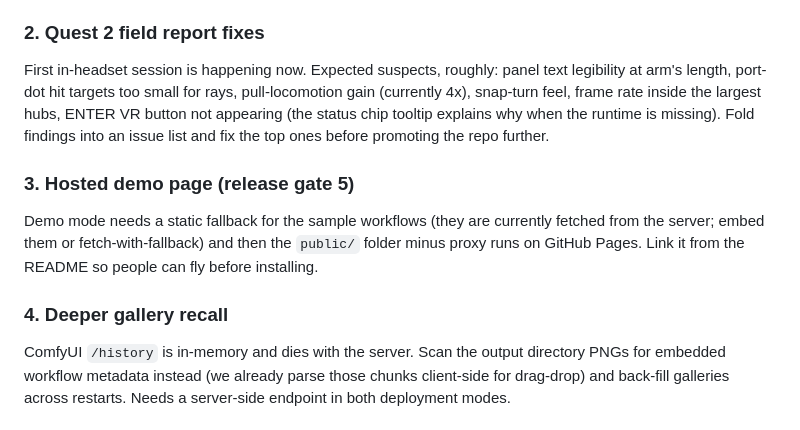
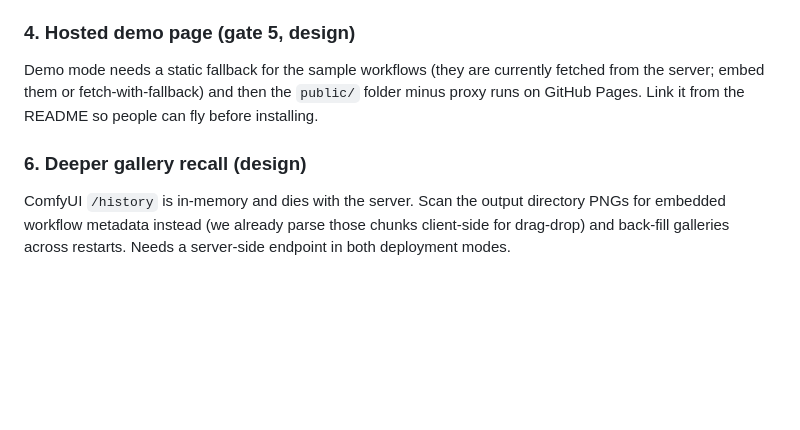
Before and after one commit to newsbubbles/ComfyUI-ComfyVR, a Markdown page: notes/HANDOFF.md, the part around one of its changes. Rendered like a GitHub page; blank space fills up the shorter version.

```diff
--- a/notes/HANDOFF.md
+++ b/notes/HANDOFF.md
@@ -68,24 +128,14 @@ Plan:
 - Keep the rule from day one: a failure in one hub must never break the
   space, and a failure in route registration must never break ComfyUI.
 
-### 2. Quest 2 field report fixes
-
-First in-headset session is happening now. Expected suspects, roughly:
-panel text legibility at arm's length, port-dot hit targets too small
-for rays, pull-locomotion gain (currently 4x), snap-turn feel, frame
-rate inside the largest hubs, ENTER VR button not appearing (the status
-chip tooltip explains why when the runtime is missing). Fold findings
-into an issue list and fix the top ones before promoting the repo
-further.
-
-### 3. Hosted demo page (release gate 5)
+### 4. Hosted demo page (gate 5, design)
 
 Demo mode needs a static fallback for the sample workflows (they are
 currently fetched from the server; embed them or fetch-with-fallback)
 and then the `public/` folder minus proxy runs on GitHub Pages. Link it
 from the README so people can fly before installing.
 
-### 4. Deeper gallery recall
+### 6. Deeper gallery recall (design)
 
 ComfyUI `/history` is in-memory and dies with the server. Scan the
 output directory PNGs for embedded workflow metadata instead (we
```
Also changed, not shown: other parts of notes/HANDOFF.md (+63 -2 lines).
